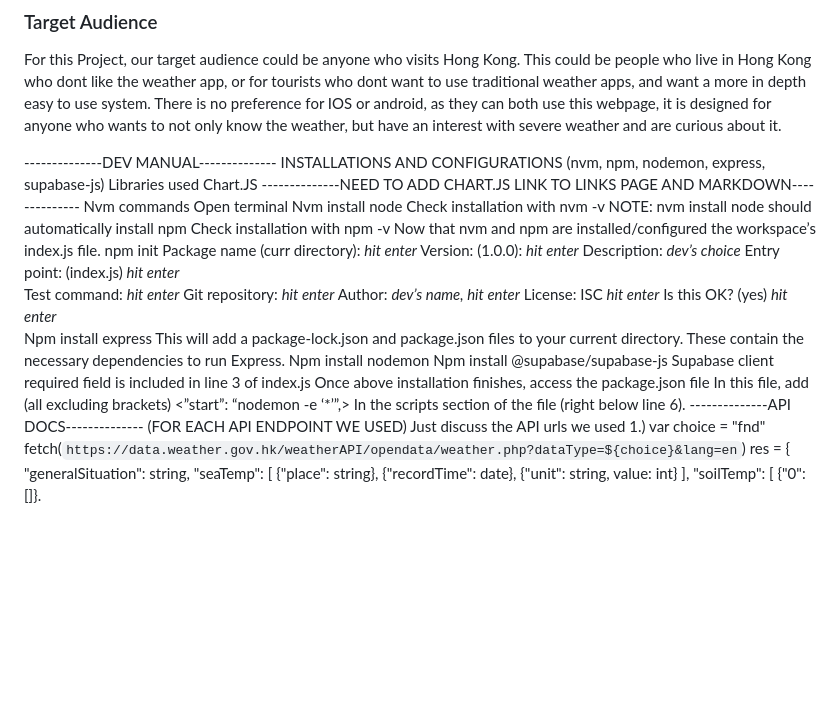
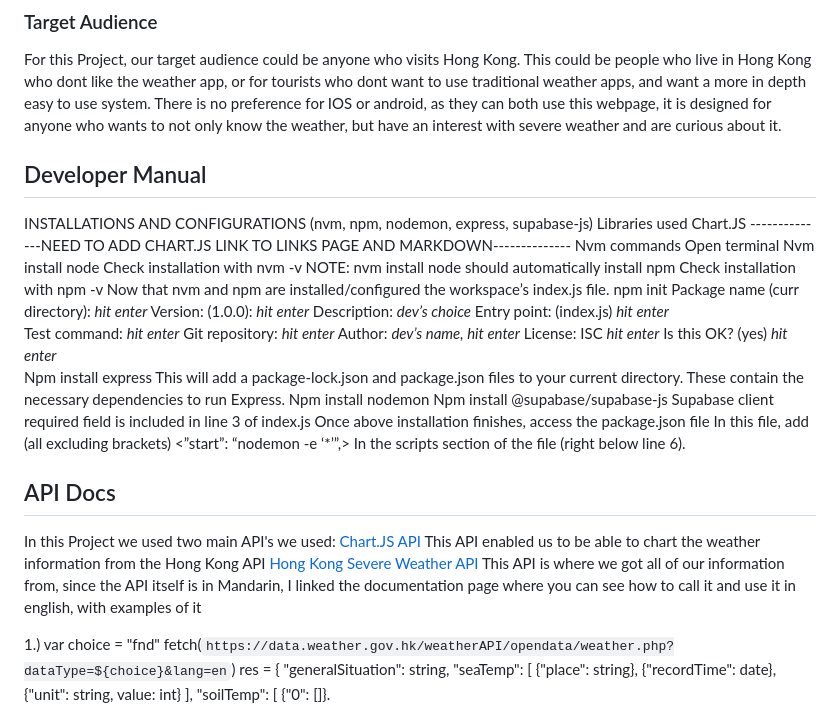
Before and after one commit to INST377-UMD/inst377-group-project-brendanconners, a Markdown page: README.md, the part around the change. Drawn GitHub-style; blank space fills up the shorter version.

Commit message:
more Readme editing

```diff
--- a/README.md
+++ b/README.md
@@ -17,7 +17,7 @@ We created this project to make looking at weather in a very densely populated r
 
 For this Project, our target audience could be anyone who visits Hong Kong. This could be people who live in Hong Kong who dont like the weather app, or for tourists who dont want to use traditional weather apps, and want a more in depth easy to use system. There is no preference for IOS or android, as they can both use this webpage, it is designed for anyone who wants to not only know the weather, but have an interest with severe weather and are curious about it.
 
---------------DEV MANUAL--------------
+## Developer Manual
 INSTALLATIONS AND CONFIGURATIONS (nvm, npm, nodemon, express, supabase-js)
 Libraries used
 Chart.JS
@@ -46,8 +46,13 @@ Npm install @supabase/supabase-js
   Supabase client required field is included in line 3 of index.js
 Once above installation finishes, access the package.json file
   In this file, add (all excluding brackets) <”start”: “nodemon -e ‘*’”,> In the scripts section of the file (right below line 6).
---------------API DOCS--------------
-(FOR EACH API ENDPOINT WE USED) Just discuss the API urls we used
+## API Docs
+ In this Project we used two main API's we used:
+[Chart.JS API](https://www.chartjs.org/docs/latest/)
+This API enabled us to be able to chart the weather information from the Hong Kong API
+[Hong Kong Severe Weather API](https://data.weather.gov.hk/weatherAPI/doc/HKO_Open_Data_API_Documentation.pdf)
+This API is where we got all of our information from, since the API itself is in Mandarin, I linked the documentation page where you can see how to call it and use it in english, with examples of it
+
 1.) var choice = "fnd"
     fetch(`https://data.weather.gov.hk/weatherAPI/opendata/weather.php?dataType=${choice}&lang=en`)
 res = {
```
